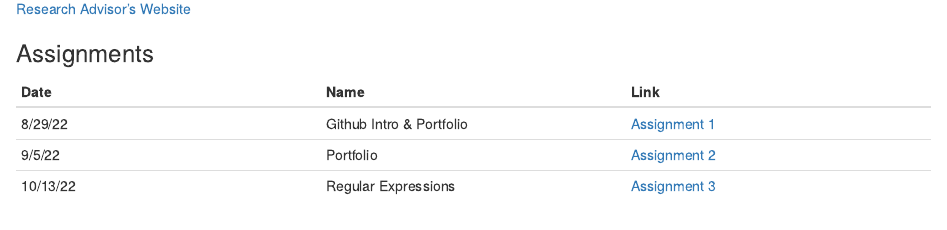
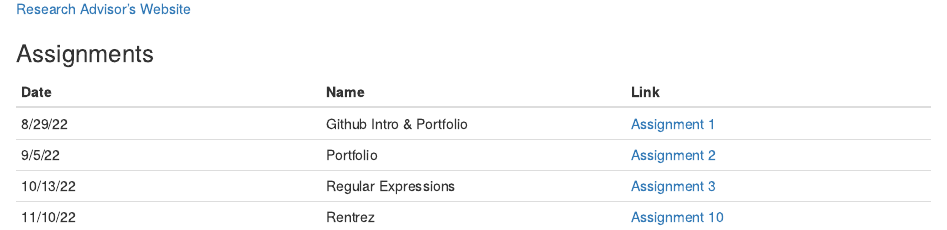
Before and after one commit to elisead3/DelaporteBIOL7263, an R Markdown document (index.Rmd): the page in a window 1100 px wide, from 980 px down. Rendered offline with R 4.5, knitr and Pandoc, with nearby package versions; drawn as R Markdown's standard HTML page in place of the format the file asks for.

Commit message:
Homework 10

```diff
--- a/index.Rmd
+++ b/index.Rmd
@@ -32,3 +32,4 @@ I am now a graduate student in Dr. Fakhr's lab at the University of Tulsa, where
 | 8/29/22   | Github Intro & Portfolio | [Assignment 1](Assignments/Assignment1.html)
 | 9/5/22   | Portfolio | [Assignment 2](index.html)
 | 10/13/22   | Regular Expressions | [Assignment 3](Assignments/Assignment3.html)
+| 11/10/22   | Rentrez | [Assignment 10](Assignments/Assignment-10.html)
```
Also changed, not shown: index.html.
